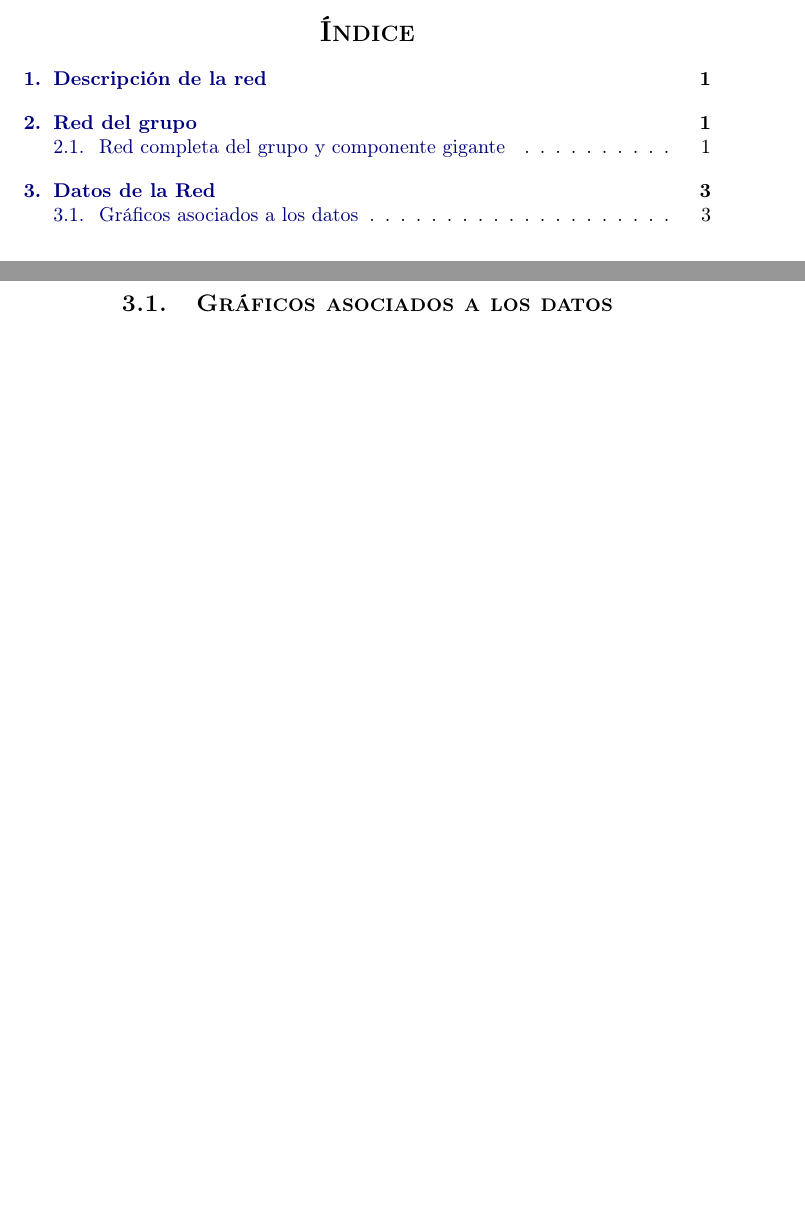
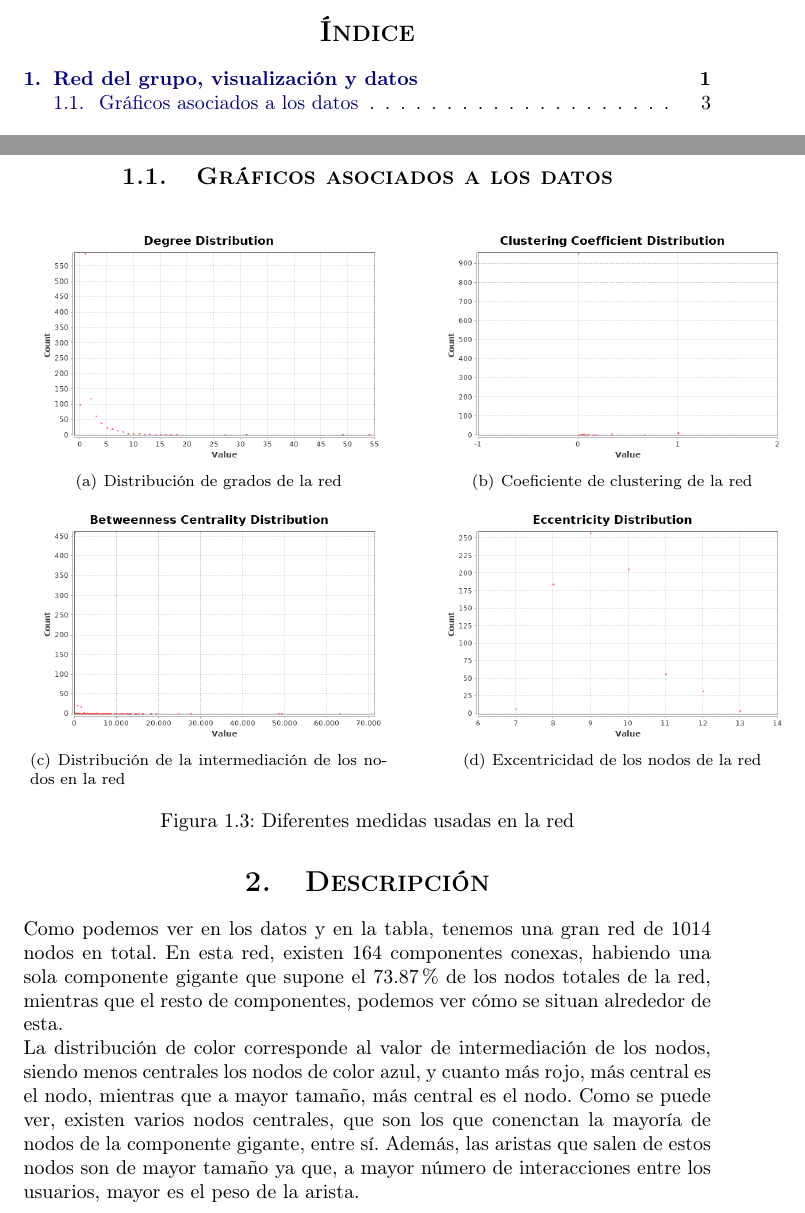
Before and after one commit to BraulioV/Practicas-de-Redes-y-Sistemas-Complejos, a LaTeX document (Practica1/memoria/memoria.tex): two parts of pages 2 and 4 of 4, joined at a grey line, cut so that both start at the same text, the shorter picture padded with empty space. Compiled offline with pdfLaTeX.

Commit message:
descripcion

```diff
--- a/Practica1/memoria/memoria.tex
+++ b/Practica1/memoria/memoria.tex
@@ -170,7 +167,39 @@ Número de aristas componente gigante (y \%) & 242 (84,32) \\
 
 \subsection{Gráficos asociados a los datos}
 
+\begin{figure}[H]
+    \centering
+    \mbox {
+        \subfigure[Distribución de grados de la red]{
+        \includegraphics[width=0.5\textwidth]{./GradoMedio/degree-distribution}
+        \label{degree}
+      }
+      \qquad
+      \subfigure[Coeficiente de clustering de la red] {
+        \includegraphics[width=0.5\textwidth]{./CoeficienteClustering/clustering-coefficient}
+        \label{cluster}
+        }
+    }
+    \mbox {
+        \subfigure[Distribución de la intermediación de los nodos en la red]{
+        \includegraphics[width=0.5\textwidth]{./Diametro_red/BetweennessCentralityDistribution}
+        \label{between}
+      }
+      \qquad
+      \subfigure[Excentricidad de los nodos de la red] {
+        \includegraphics[width=0.5\textwidth]{./Diametro_red/EccentricityDistribution}
+        \label{eccentricity}
+        }
+    }
+    \caption{Diferentes medidas usadas en la red}
+    \label{medidas}
+\end{figure}
 
+\section{Descripción}
+
+Como podemos ver en los datos y en la tabla, tenemos una gran red de 1014 nodos en total. En esta red, existen 164 componentes conexas, habiendo una sola componente gigante que supone el 73.87\% de los nodos totales de la red, mientras que el resto de componentes, podemos ver cómo se situan alrededor de esta.
+
+La distribución de color corresponde al valor de intermediación de los nodos, siendo menos centrales los nodos de color azul, y cuanto más rojo, más central es el nodo, mientras que a mayor tamaño, más central es el nodo. Como se puede ver, existen varios nodos centrales, que son los que conenctan la mayoría de nodos de la componente gigante, entre sí. Además, las aristas que salen de estos nodos son de mayor tamaño ya que, a mayor número de interacciones entre los usuarios, mayor es el peso de la arista.
 
 \end{document}
 
```
Also changed, not shown: Practica1/memoria/Diametro_red/BetweennessCentralityDistribution.png (renamed from Practica1/memoria/Diametro_red/Betweenness Centrality Distribution.png), Practica1/memoria/Diametro_red/EccentricityDistribution.png (renamed from Practica1/memoria/Diametro_red/Eccentricity Distribution.png), Practica1/memoria/Diametro_red/HarmonicClosenessCentralityDistribution.png (renamed from Practica1/memoria/Diametro_red/Harmonic Closeness Centrality Distribution.png), Practica1/memoria/memoria.pdf, Practica1/memoria/memoria.tex (27 more changed lines).
